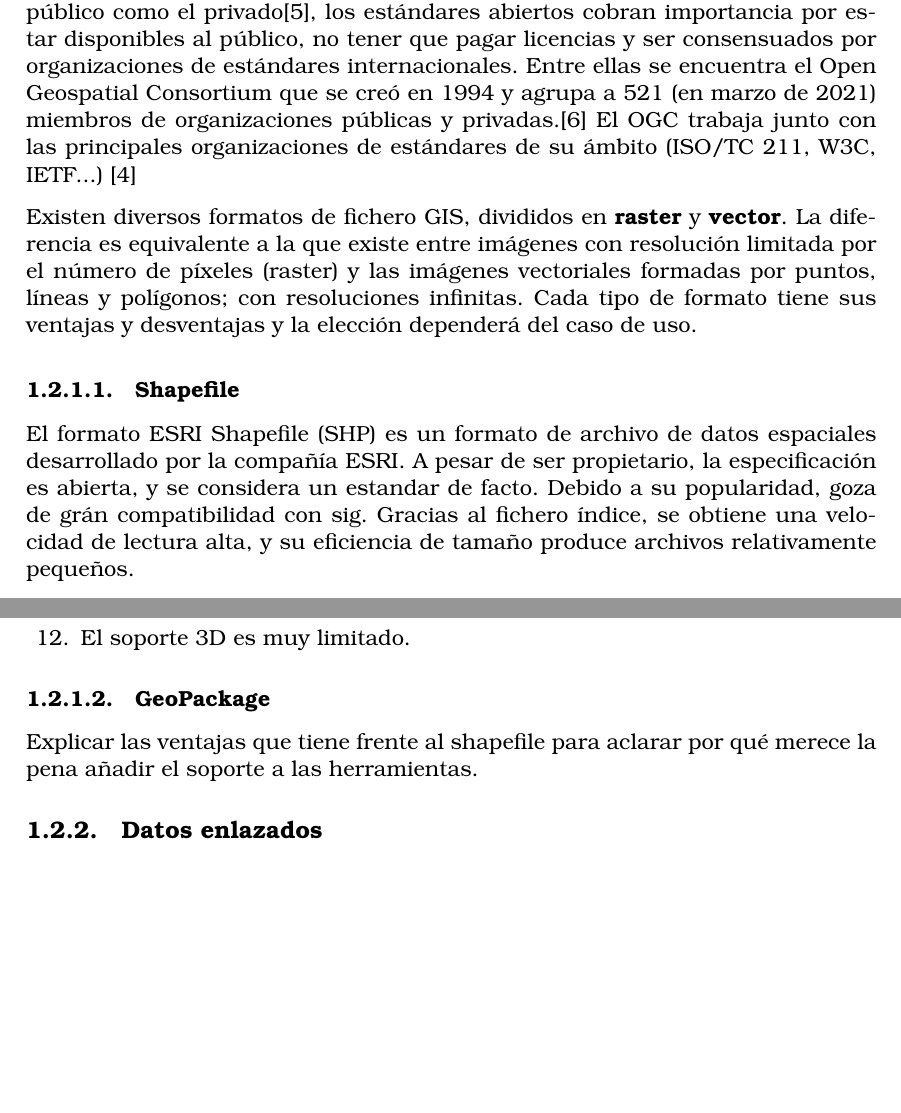
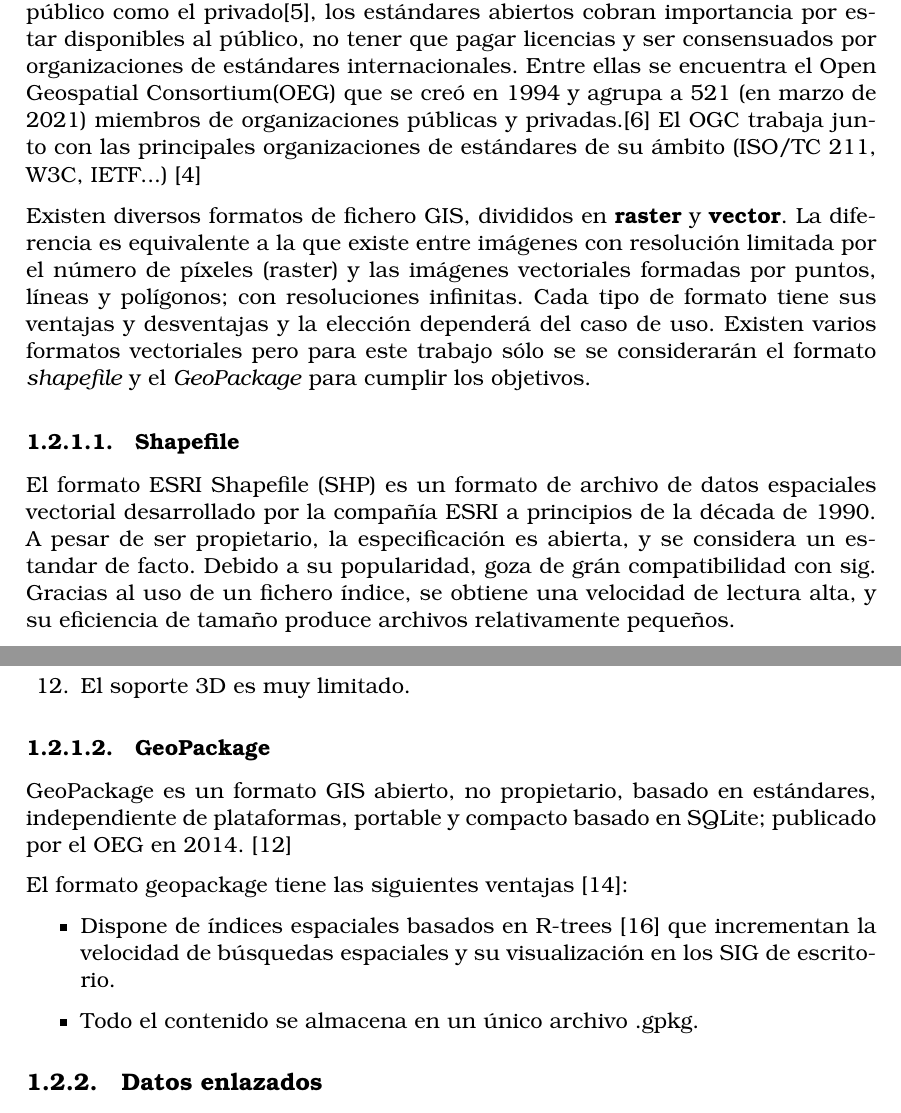
Before and after one commit to oeg-upm/morph-geo, a LaTeX thesis (memoria/plantilla_TFG.tex, which reads memoria/secciones/01_introduccion.tex): two parts of pages 10 and 11 of 21, joined at a grey line, cut so that both start at the same text, the shorter picture padded with empty space. The pictures show the PDF file memoria/plantilla_TFG.pdf that the author committed with the source.

Commit message:
Geopackage

```diff
--- a/memoria/secciones/01_introduccion.tex
+++ b/memoria/secciones/01_introduccion.tex
@@ -27,7 +27,7 @@ bases de datos y visualizarlos de manera intuitiva. La información geográfica
 áreas, entre las que se encuentran la ingeniería, transporte, telecomunicación, economía, sociologia... Debido a
 la gran importancia tanto en el sector público como el privado\cite{gis-standards}, los estándares abiertos
 cobran importancia por estar disponibles al público, no tener que pagar licencias y ser consensuados por
-organizaciones de estándares internacionales. Entre ellas se encuentra el Open Geospatial Consortium que se creó
+organizaciones de estándares internacionales. Entre ellas se encuentra el Open Geospatial Consortium(OEG) que se creó
 en 1994 y agrupa a 521 (en marzo de 2021) miembros de organizaciones públicas y privadas.\cite{ogc-members}
 El OGC trabaja junto con las principales organizaciones de estándares de su ámbito (ISO/TC 211, W3C,
 IETF...) \cite{ogc-whitepaper}
@@ -35,22 +35,25 @@ IETF...) \cite{ogc-whitepaper}
 Existen diversos formatos de fichero GIS, divididos en \textbf{raster} y \textbf{vector}. La diferencia es
 equivalente a la que existe entre imágenes con resolución limitada por el número de píxeles (raster) y las
 imágenes vectoriales formadas por puntos, líneas y polígonos; con resoluciones infinitas. Cada tipo de formato
-tiene sus ventajas y desventajas y la elección dependerá del caso de uso.
+tiene sus ventajas y desventajas y la elección dependerá del caso de uso. Existen varios formatos vectoriales
+pero para este trabajo sólo se se considerarán el formato \textit{shapefile} y el \textit{GeoPackage} para cumplir
+los objetivos.
 
-\subsubsection{Shapefile} El formato ESRI Shapefile (SHP) es un formato de archivo de datos espaciales
-desarrollado por la compañía ESRI. A pesar de ser propietario, la especificación es abierta, y se considera un
-estandar de facto. Debido a su popularidad, goza de grán compatibilidad con sig. Gracias al fichero índice, se
-obtiene una velocidad de lectura alta, y su eficiencia de tamaño produce archivos relativamente pequeños.
+\subsubsection{Shapefile} El formato ESRI Shapefile (SHP) es un formato de archivo de datos espaciales vectorial
+desarrollado por la compañía ESRI a principios de la década de 1990. A pesar de ser propietario, la
+especificación es abierta, y se considera un estandar de facto. Debido a su popularidad, goza de grán
+compatibilidad con sig. Gracias al uso de un fichero índice, se obtiene una velocidad de lectura alta, y su
+eficiencia de tamaño produce archivos relativamente pequeños.
 
 Sin embargo, tiene varias desventajas, algunas derivadas del uso del estándar dBase \cite{shapefile-specs}
 \cite{shapefile-no}:
 
 \begin{enumerate}
-    \item No tiene definición de sistema de referencia de coordenadas
-            \footnote{Un sistema de coordenadas es un sistema de referencia que se utiliza para
-            representar la ubicación de entidades geográficas, imágenes y observaciones (como las localizaciones GPS)
-            dentro de un marco geográfico común. Los sistemas de coordenadas permiten a los datasets geográficos
-            utilizar ubicaciones comunes para la integración de datasets. \cite{coordenadas}}
+    \item No tiene definición de sistema de referencia de coordenadas \footnote{Un sistema de
+            coordenadas es un sistema de referencia que se utiliza para representar la ubicación de entidades
+            geográficas, imágenes y observaciones (como las localizaciones GPS) dentro de un marco geográfico
+            común. Los sistemas de coordenadas permiten a los datasets geográficos utilizar ubicaciones comunes
+            para la integración de datasets. \cite{coordenadas}}
         , se puede usar uno pero no es parte estándar de la especificación.
     \item Se reparte en múltiples ficheros: es incómodo y lleva a errores al compartirlos.
     \item Los nombres de atributos están limitados a 10 caracteres ASCII
@@ -65,8 +68,20 @@ Sin embargo, tiene varias desventajas, algunas derivadas del uso del estándar d
     \item El soporte 3D es muy limitado.
 \end{enumerate}
 
-\subsubsection{GeoPackage} Explicar las ventajas que tiene frente al shapefile para aclarar
-por qué merece la pena añadir el soporte a las herramientas.
+\subsubsection{GeoPackage}
+GeoPackage es un formato GIS abierto, no propietario, basado en estándares, independiente de plataformas,
+portable y compacto basado en SQLite; publicado por el OEG en 2014. \cite{geopackage-spec}
+
+El formato geopackage tiene las siguientes ventajas \cite{shapefile-no}:
+\begin{itemize}
+
+    \item Dispone de índices espaciales basados en R-trees \cite{rtree} que incrementan la velocidad de búsquedas
+        espaciales y su visualización en los SIG de escritorio.
+
+    \item Todo el contenido se almacena en un único archivo .gpkg.
+
+\end{itemize}
+
 
 \subsection{Datos enlazados} Explicar qué son los datos enlazados y en específico RDF
 
```
Also changed, not shown: memoria/secciones/05_Bibliografia.tex (+4 -1 lines), memoria/plantilla_TFG.pdf.
